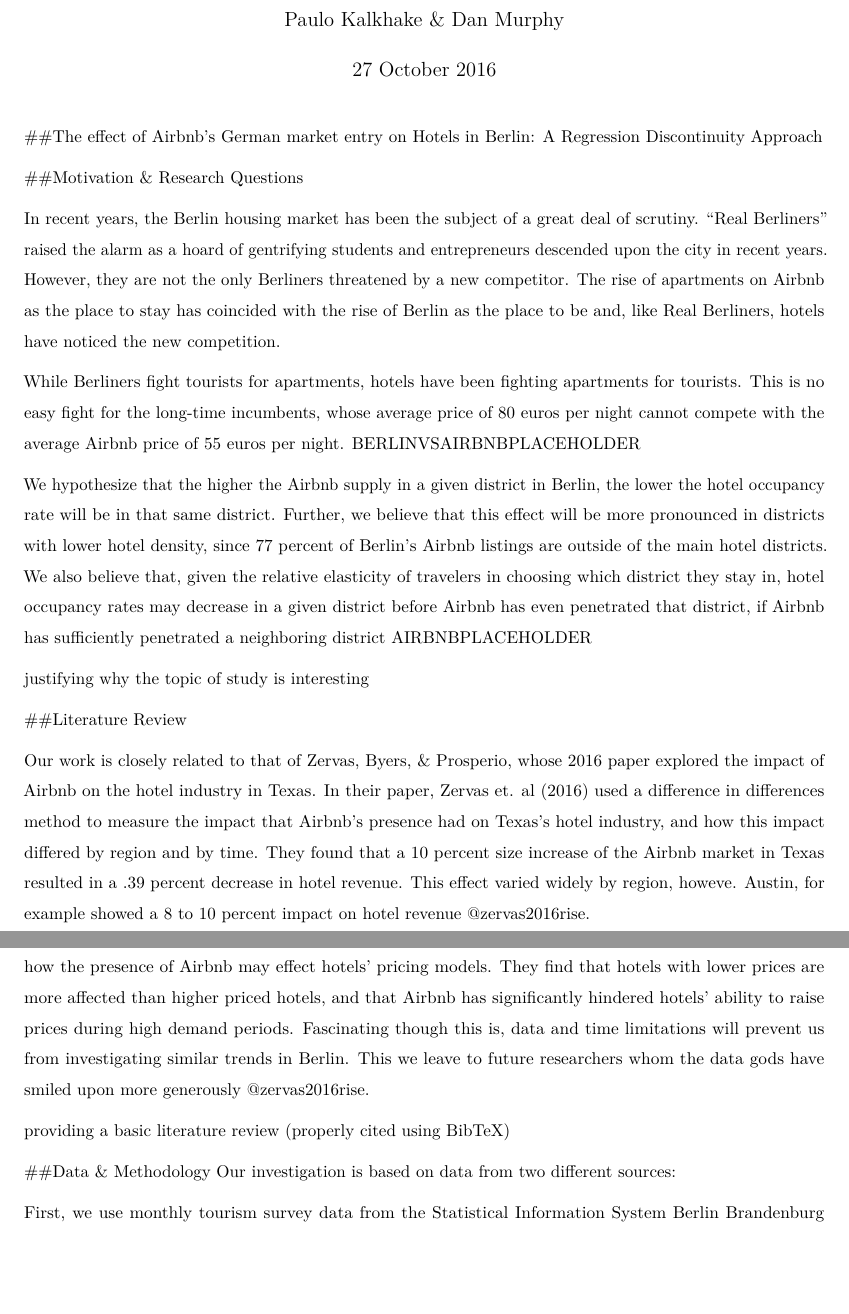
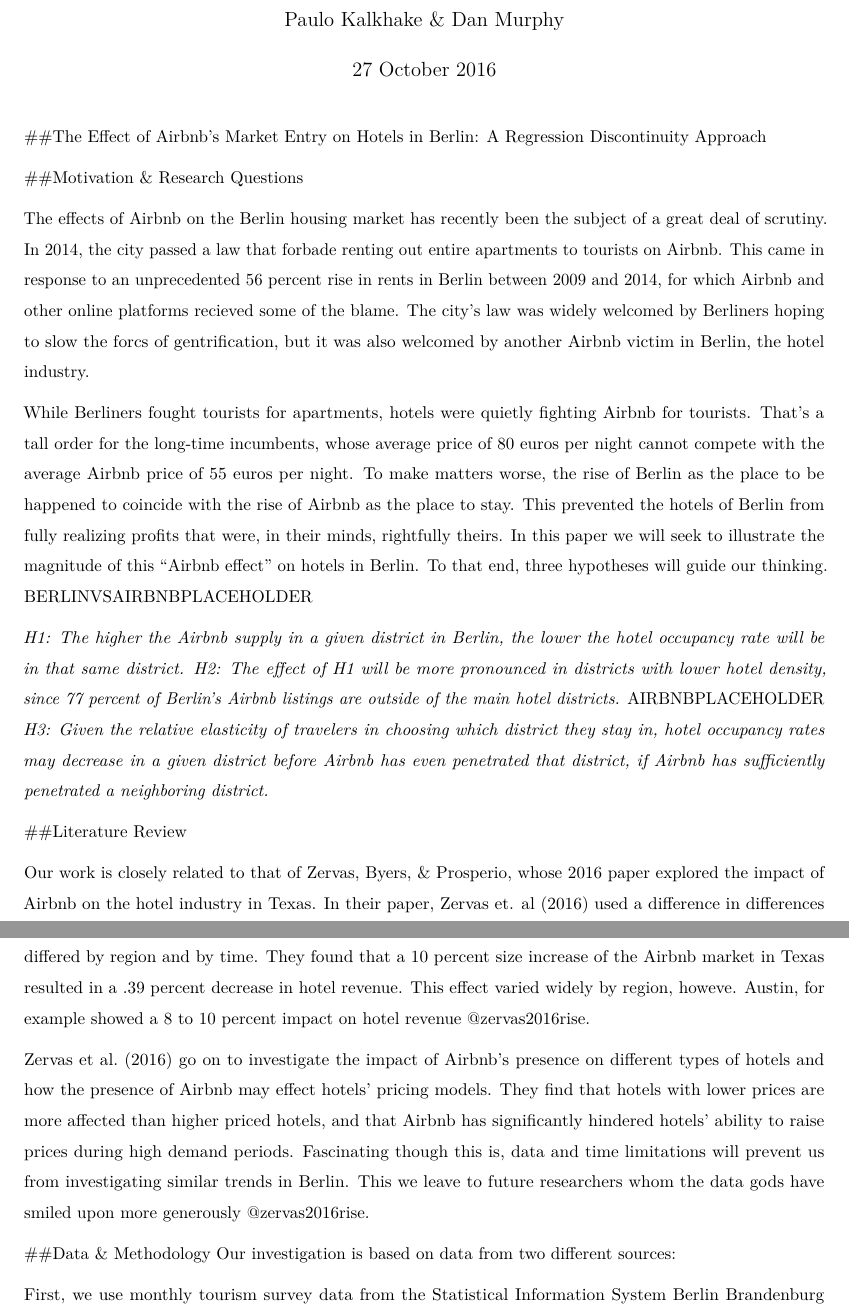
Before and after one commit to PHenriqueK/PairAssignment02, an R Markdown document (Final Proposal.rmd): two parts of pages 1 and 2 of 4, joined at a grey line, cut so that both start at the same text, the shorter picture padded with empty space. Rendered offline with R 4.5, knitr and Pandoc, then LaTeX, with nearby package versions; a font, style sheet, LaTeX package, included part or bibliography that could not be used is replaced or left out.

Commit message:
Better intro

````diff
--- a/Final Proposal.rmd
+++ b/Final Proposal.rmd
@@ -14,17 +14,18 @@
 knitr::opts_chunk$set(echo = TRUE)
 ```
 
-##The effect of Airbnb's German market entry on Hotels in Berlin: A Regression Discontinuity Approach
+##The Effect of Airbnb's Market Entry on Hotels in Berlin: A Regression Discontinuity Approach
 
 ##Motivation & Research Questions
 
-In recent years, the Berlin housing market has been the subject of a great deal of scrutiny. "Real Berliners" raised the alarm as a hoard of gentrifying students and entrepreneurs descended upon the city in recent years. However, they are not the only Berliners threatened by a new competitor. The rise of apartments on Airbnb as the place to stay has coincided with the rise of Berlin as the place to be and, like Real Berliners, hotels have noticed the new competition.
+The effects of Airbnb on the Berlin housing market has recently been the subject of a great deal of scrutiny. In 2014, the city passed a law that forbade renting out entire apartments to tourists on Airbnb. This came in response to an unprecedented 56 percent rise in rents in Berlin between 2009 and 2014, for which Airbnb and other online platforms recieved some of the blame. The city's law was widely welcomed by Berliners hoping to slow the forcs of gentrification, but it was also welcomed by another Airbnb victim in Berlin, the hotel industry.
 
-While Berliners fight tourists for apartments, hotels have been fighting apartments for tourists. This is no easy fight for the long-time incumbents, whose average price of 80 euros per night cannot compete with the average Airbnb price of 55 euros per night. BERLINVSAIRBNBPLACEHOLDER
+While Berliners fought tourists for apartments, hotels were quietly fighting Airbnb for tourists. That's a tall order for the long-time incumbents, whose average price of 80 euros per night cannot compete with the average Airbnb price of 55 euros per night. To make matters worse, the rise of Berlin as the place to be happened to coincide with the rise of Airbnb as the place to stay. This prevented the hotels of Berlin from fully realizing profits that were, in their minds, rightfully theirs. In this paper we will seek to illustrate the magnitude of this "Airbnb effect" on hotels in Berlin. To that end, three hypotheses will guide our thinking. BERLINVSAIRBNBPLACEHOLDER
 
-We hypothesize that the higher the Airbnb supply in a given district in Berlin, the lower the hotel occupancy rate will be in that same district. Further, we believe that this effect will be more pronounced in districts with lower hotel density, since 77 percent of Berlin's Airbnb listings are outside of the main hotel districts. We also believe that, given the relative elasticity of travelers in choosing which district they stay in, hotel occupancy rates may decrease in a given district before Airbnb has even penetrated that district, if Airbnb has sufficiently penetrated a neighboring district AIRBNBPLACEHOLDER
+*H1: The higher the Airbnb supply in a given district in Berlin, the lower the hotel occupancy rate will be in that same district.*
+*H2: The effect of H1 will be more pronounced in districts with lower hotel density, since 77 percent of Berlin's Airbnb listings are outside of the main hotel districts.* AIRBNBPLACEHOLDER
+*H3: Given the relative elasticity of travelers in choosing which district they stay in, hotel occupancy rates may decrease in a given district before Airbnb has even penetrated that district, if Airbnb has sufficiently penetrated a neighboring district.*
 
-justifying why the topic of study is interesting
 
 ##Literature Review
 
@@ -32,7 +33,6 @@
 
 Zervas et al. (2016) go on to investigate the impact of Airbnb's presence on different types of hotels and how the presence of Airbnb may effect hotels' pricing models. They find that hotels with lower prices are more affected than higher priced hotels, and that Airbnb has significantly hindered hotels' ability to raise prices during high demand periods. Fascinating though this is, data and time limitations will prevent us from investigating similar trends in Berlin. This we leave to future researchers whom the data gods have smiled upon more generously @zervas2016rise.
 
-providing a basic literature review (properly cited using BibTeX)
 
 ##Data & Methodology
 Our investigation is based on data from two different sources:
````
